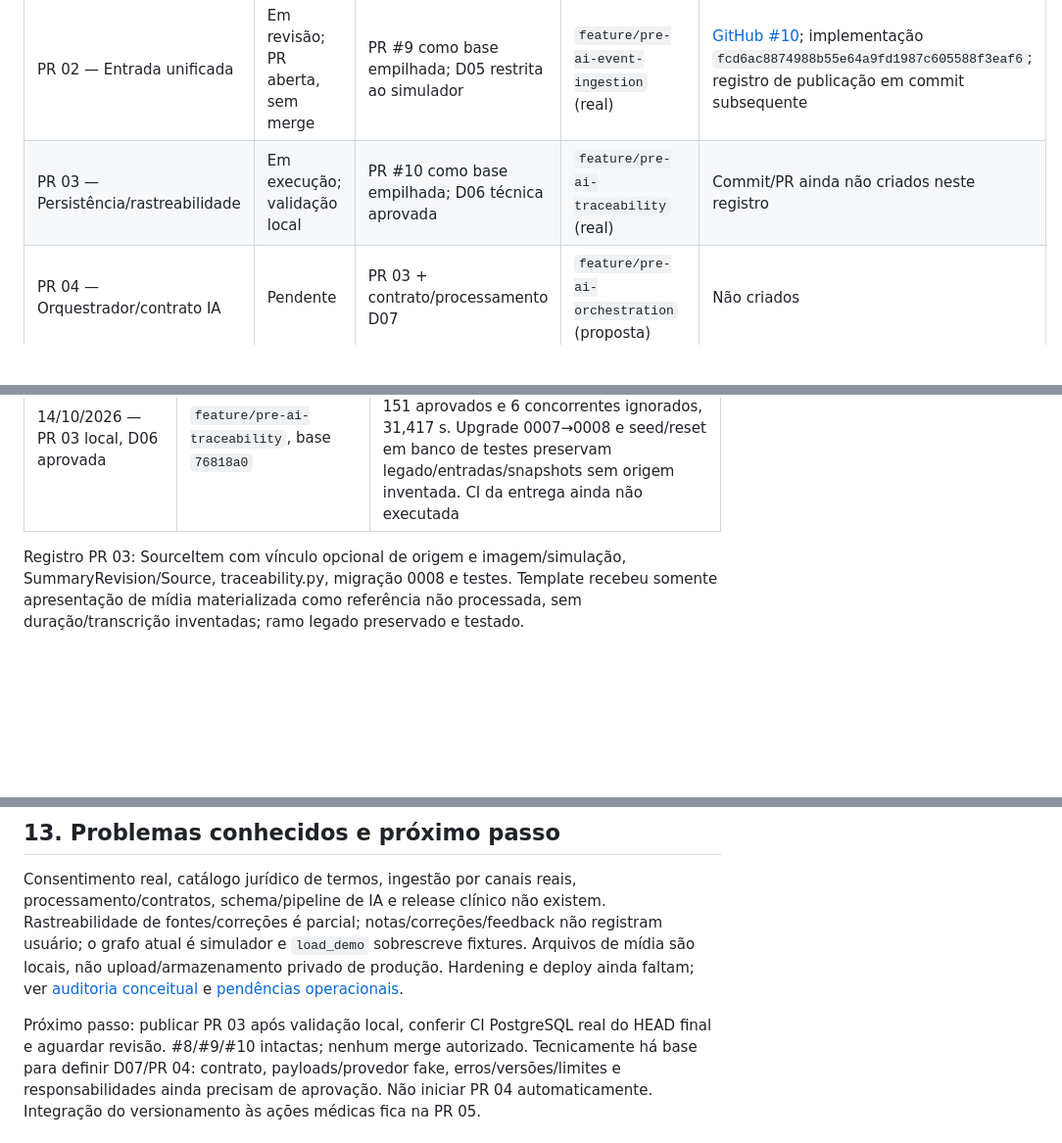
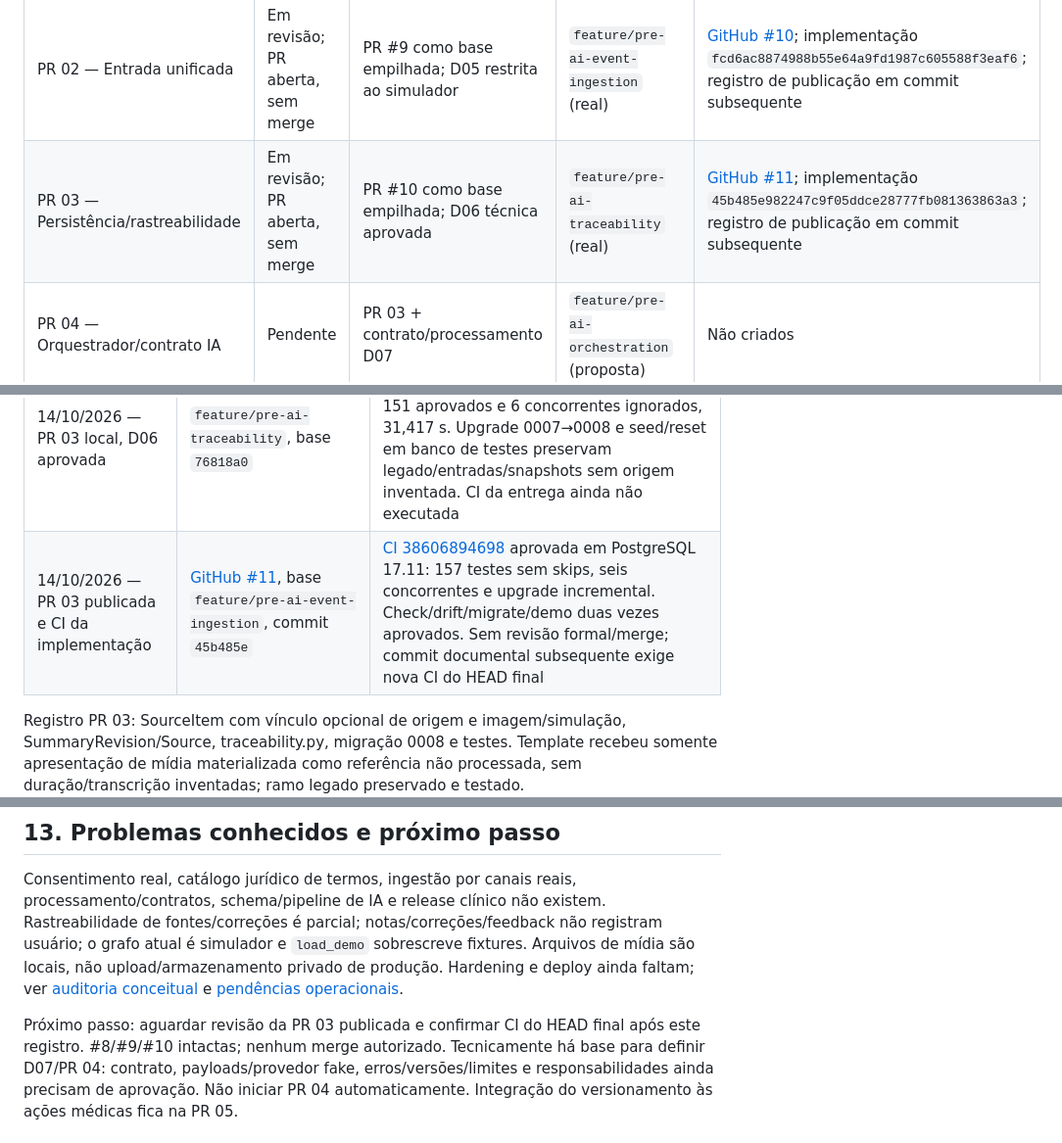
Before and after one commit to Gabriel-J-Oliveira/projeto_pre_consulta, a Markdown page: docs/planning/ROADMAP.md, 3 parts joined by grey strips. Shown at 98% size. Rendered like a GitHub page; blank space fills up the shorter version.

Commit message:
docs: record stacked PR 03 and PostgreSQL validation

```diff
--- a/docs/planning/ROADMAP.md
+++ b/docs/planning/ROADMAP.md
@@ -41,7 +41,7 @@ o incremento produtivo correspondente. Não inventar aprovação ou resultado de
 | PR 00 — Preparação/documentação | Em revisão; PR aberta, sem merge | Base auditada | `chore/prepare-pre-ai` (real) | [GitHub #8](https://github.com/Gabriel-J-Oliveira/projeto_pre_consulta/pull/8); implementação documental `d4e0d11922e3b1b629dc810819a3936ed8081e1d`; registro de publicação em commit subsequente |
 | PR 01 — Domínio/consentimento | Em revisão; PR aberta, sem merge | PR 00/#8 como base empilhada; D01–D04 técnicas aprovadas | `feature/pre-ai-domain-consent` (real) | [GitHub #9](https://github.com/Gabriel-J-Oliveira/projeto_pre_consulta/pull/9); implementação `3dd3e2cba0d7aa1ab97038ddf487072b821927a9`; registro de publicação em commit subsequente |
 | PR 02 — Entrada unificada | Em revisão; PR aberta, sem merge | PR #9 como base empilhada; D05 restrita ao simulador | `feature/pre-ai-event-ingestion` (real) | [GitHub #10](https://github.com/Gabriel-J-Oliveira/projeto_pre_consulta/pull/10); implementação `fcd6ac8874988b55e64a9fd1987c605588f3eaf6`; registro de publicação em commit subsequente |
-| PR 03 — Persistência/rastreabilidade | Em execução; validação local | PR #10 como base empilhada; D06 técnica aprovada | `feature/pre-ai-traceability` (real) | Commit/PR ainda não criados neste registro |
+| PR 03 — Persistência/rastreabilidade | Em revisão; PR aberta, sem merge | PR #10 como base empilhada; D06 técnica aprovada | `feature/pre-ai-traceability` (real) | [GitHub #11](https://github.com/Gabriel-J-Oliveira/projeto_pre_consulta/pull/11); implementação `45b485e982247c9f05ddce28777fb081363863a3`; registro de publicação em commit subsequente |
 | PR 04 — Orquestrador/contrato IA | Pendente | PR 03 + contrato/processamento D07 | `feature/pre-ai-orchestration` (proposta) | Não criados |
 | PR 05 — Revisão médica | Pendente | PR 04 + liberação clínica D04 | `feature/pre-ai-medical-review` (proposta) | Não criados |
 | PR 06 — Testes/handoff | Pendente | PR 05 + critérios operacionais D08 | `chore/pre-ai-handoff` (proposta) | Não criados |
@@ -394,6 +394,7 @@ são registros fechados sem merge. Não são entregas concluídas do plano Pré-
 | 14/10/2026 — PR 02 publicada e CI da implementação | [GitHub #10](https://github.com/Gabriel-J-Oliveira/projeto_pre_consulta/pull/10), base `feature/pre-ai-domain-consent`, commit `fcd6ac8` | [CI 38599542994](https://github.com/Gabriel-J-Oliveira/projeto_pre_consulta/actions/runs/38599542994) aprovada em PostgreSQL 17.11: 135 testes sem skips, incluindo quatro concorrentes e upgrade incremental. Check, drift, migrate e demo duas vezes aprovados. Sem revisão formal/merge; o commit documental subsequente exige nova CI do HEAD final |
 | 14/10/2026 — CI final da base PR 02 | GitHub #10, HEAD `76818a0` | [CI 38599762925](https://github.com/Gabriel-J-Oliveira/projeto_pre_consulta/actions/runs/38599762925) aprovada, PostgreSQL 17.11 e 135 testes sem skips; #8/#9/#10 abertas, bases e SHAs preservados |
 | 14/10/2026 — PR 03 local, D06 aprovada | `feature/pre-ai-traceability`, base `76818a0` | Check/drift aprovados, migrate --plan revisado; 157 testes SQLite temporário, 151 aprovados e 6 concorrentes ignorados, 31,417 s. Upgrade 0007→0008 e seed/reset em banco de testes preservam legado/entradas/snapshots sem origem inventada. CI da entrega ainda não executada |
+| 14/10/2026 — PR 03 publicada e CI da implementação | [GitHub #11](https://github.com/Gabriel-J-Oliveira/projeto_pre_consulta/pull/11), base `feature/pre-ai-event-ingestion`, commit `45b485e` | [CI 38606894698](https://github.com/Gabriel-J-Oliveira/projeto_pre_consulta/actions/runs/38606894698) aprovada em PostgreSQL 17.11: 157 testes sem skips, seis concorrentes e upgrade incremental. Check/drift/migrate/demo duas vezes aprovados. Sem revisão formal/merge; commit documental subsequente exige nova CI do HEAD final |
 
 Registro PR 03: SourceItem com vínculo opcional de origem e imagem/simulação,
 SummaryRevision/Source, traceability.py, migração 0008 e testes. Template recebeu
@@ -469,8 +470,8 @@ o grafo atual é simulador e `load_demo` sobrescreve fixtures. Arquivos de mídi
 são locais, não upload/armazenamento privado de produção. Hardening e deploy
 ainda faltam; ver [auditoria conceitual](README.md) e [pendências operacionais](../deploy.md).
 
-Próximo passo: publicar PR 03 após validação local, conferir CI PostgreSQL real
-do HEAD final e aguardar revisão. #8/#9/#10 intactas; nenhum merge autorizado.
+Próximo passo: aguardar revisão da PR 03 publicada e confirmar CI do HEAD final
+após este registro. #8/#9/#10 intactas; nenhum merge autorizado.
 Tecnicamente há base para definir D07/PR 04: contrato, payloads/provedor fake,
 erros/versões/limites e responsabilidades ainda precisam de aprovação. Não iniciar
 PR 04 automaticamente. Integração do versionamento às ações médicas fica na PR 05.
```
